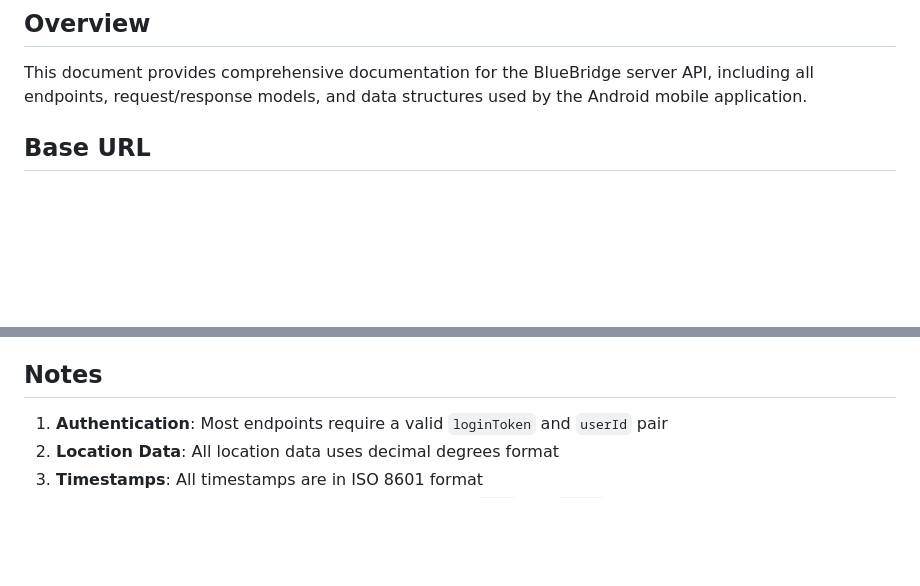
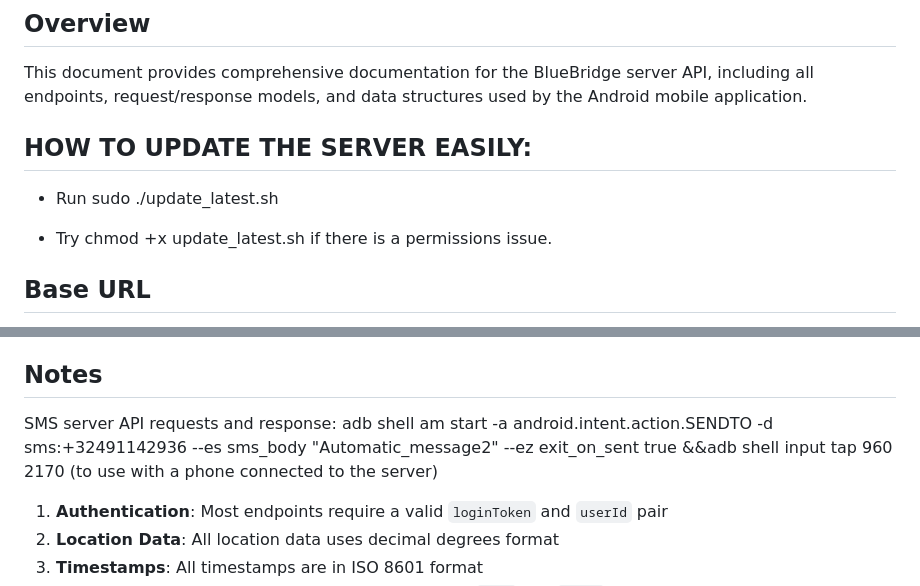
Before and after one commit to Pierrequiroulenamasspamouss/Blue_Bridge, a Markdown page: docs/Server/API_DOCUMENTATION.md, 2 parts joined by grey strips. GitHub-like rendering; blank space fills up the shorter version.

```diff
--- a/docs/Server/API_DOCUMENTATION.md
+++ b/docs/Server/API_DOCUMENTATION.md
@@ -2,6 +2,13 @@
 
 ## Overview
 This document provides comprehensive documentation for the BlueBridge server API, including all endpoints, request/response models, and data structures used by the Android mobile application.
+
+
+## HOW TO UPDATE THE SERVER EASILY:
+- Run sudo ./update_latest.sh
+
+- Try chmod +x update_latest.sh if there is a permissions issue.
+
 
 ## Base URL
 - **Development**: `http://localhost:80`
@@ -652,6 +659,10 @@ The application also supports SMS-based communication for basic commands:
 - **Example**: `SH 40.7128,-74.0060`
 
 ## Notes
+SMS server API requests and response:
+adb shell am start -a android.intent.action.SENDTO -d sms:+32491142936 --es sms_body "Automatic_message2" --ez exit_on_sent true &&adb shell input tap 960 2170
+(to use with a phone connected to the server)
+
 
 1. **Authentication**: Most endpoints require a valid `loginToken` and `userId` pair
 2. **Location Data**: All location data uses decimal degrees format
```
